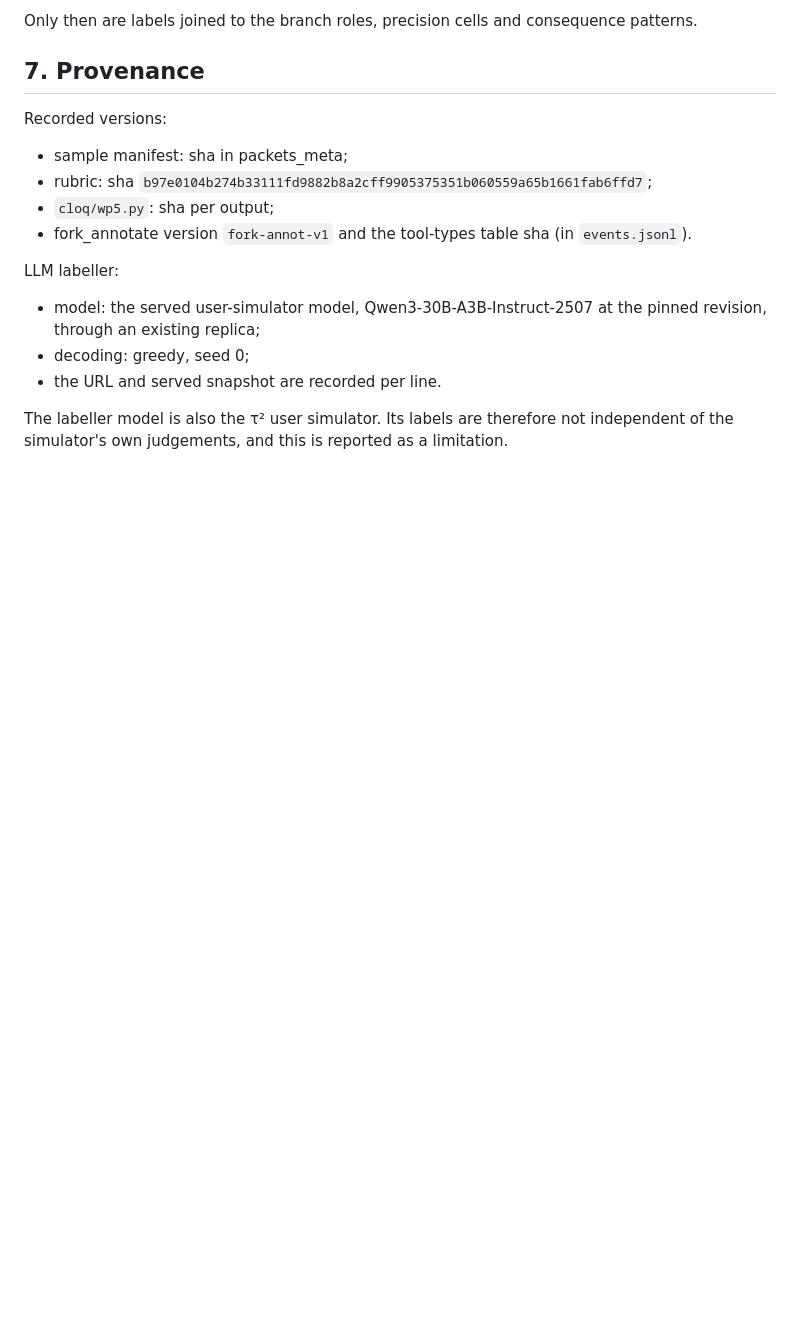
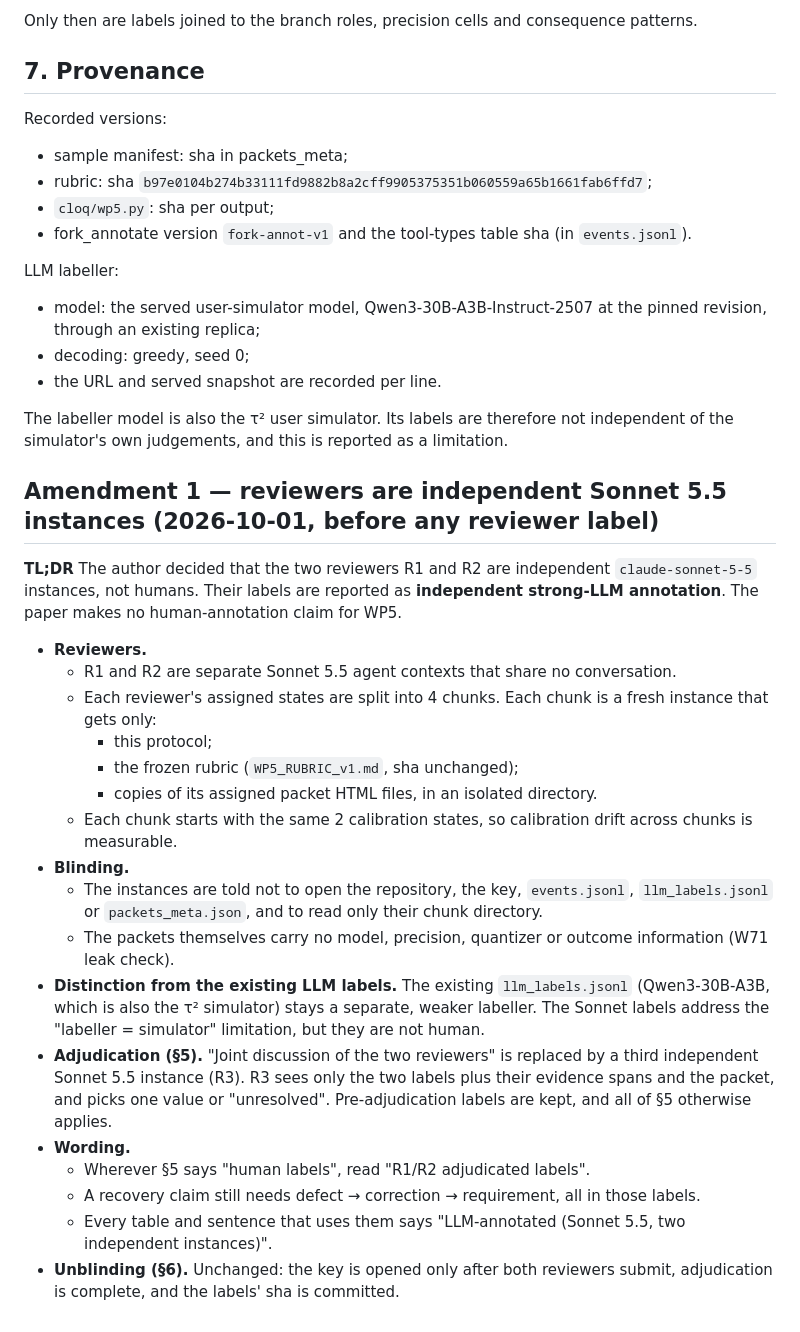
Before and after one commit to W4ng77/cloq, a Markdown page: docs/insights/ANNOTATION_PROTOCOL.md, the part around the change. Drawn GitHub-style; blank space fills up the shorter version.

Commit message:
WP5 protocol amendment 1: reviewers are two independent Sonnet 5.5 instances (author decision), LLM-annotation wording, R3 adjudication
Co-Authored-By: Claude Opus 5.5 (1M context) <noreply@anthropic.com>

```diff
--- a/docs/insights/ANNOTATION_PROTOCOL.md
+++ b/docs/insights/ANNOTATION_PROTOCOL.md
@@ -111,3 +111,25 @@ LLM labeller:
 - the URL and served snapshot are recorded per line.
 
 The labeller model is also the τ² user simulator. Its labels are therefore not independent of the simulator's own judgements, and this is reported as a limitation.
+
+## Amendment 1 — reviewers are independent Sonnet 5.5 instances (2026-10-01, before any reviewer label)
+
+**TL;DR** The author decided that the two reviewers R1 and R2 are independent `claude-sonnet-5-5` instances, not humans. Their labels are reported as **independent strong-LLM annotation**. The paper makes no human-annotation claim for WP5.
+
+- **Reviewers.**
+  - R1 and R2 are separate Sonnet 5.5 agent contexts that share no conversation.
+  - Each reviewer's assigned states are split into 4 chunks. Each chunk is a fresh instance that gets only:
+    - this protocol;
+    - the frozen rubric (`WP5_RUBRIC_v1.md`, sha unchanged);
+    - copies of its assigned packet HTML files, in an isolated directory.
+  - Each chunk starts with the same 2 calibration states, so calibration drift across chunks is measurable.
+- **Blinding.**
+  - The instances are told not to open the repository, the key, `events.jsonl`, `llm_labels.jsonl` or `packets_meta.json`, and to read only their chunk directory.
+  - The packets themselves carry no model, precision, quantizer or outcome information (W71 leak check).
+- **Distinction from the existing LLM labels.** The existing `llm_labels.jsonl` (Qwen3-30B-A3B, which is also the τ² simulator) stays a separate, weaker labeller. The Sonnet labels address the "labeller = simulator" limitation, but they are not human.
+- **Adjudication (§5).** "Joint discussion of the two reviewers" is replaced by a third independent Sonnet 5.5 instance (R3). R3 sees only the two labels plus their evidence spans and the packet, and picks one value or "unresolved". Pre-adjudication labels are kept, and all of §5 otherwise applies.
+- **Wording.**
+  - Wherever §5 says "human labels", read "R1/R2 adjudicated labels".
+  - A recovery claim still needs defect → correction → requirement, all in those labels.
+  - Every table and sentence that uses them says "LLM-annotated (Sonnet 5.5, two independent instances)".
+- **Unblinding (§6).** Unchanged: the key is opened only after both reviewers submit, adjudication is complete, and the labels' sha is committed.
```
